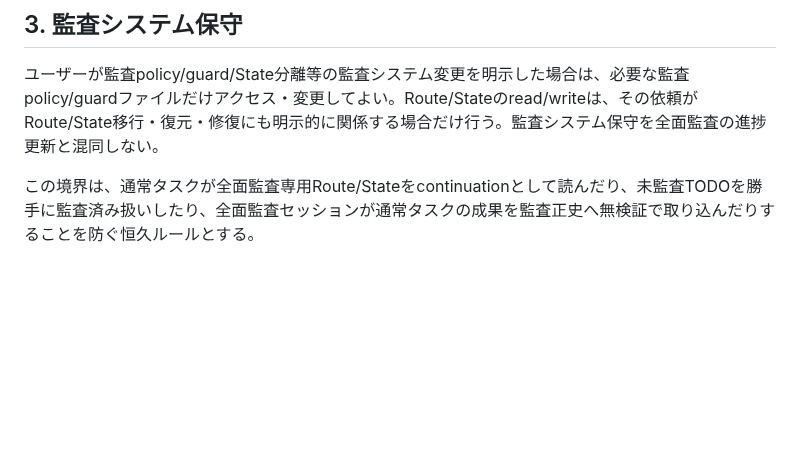
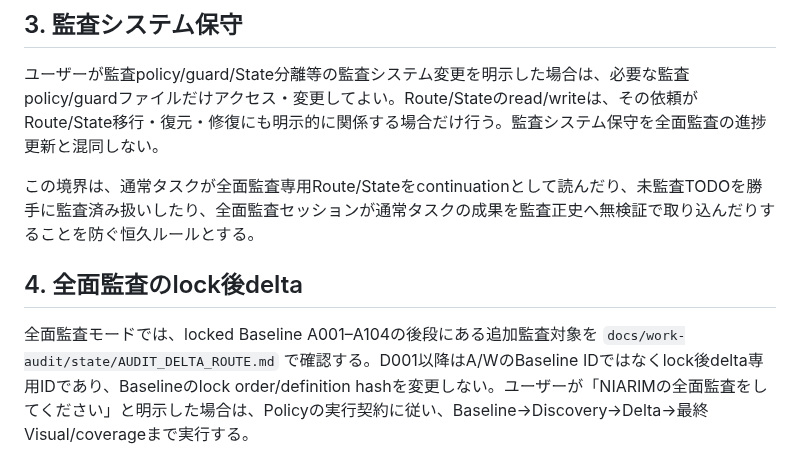
Before and after one commit to sakurasemaika-creator/NIARIM-web, a Markdown page: AGENTS.md, the part around the change. GitHub-like rendering; blank space fills up the shorter version.

Commit message:
[audit-policy-approved] document delta audit entrypoint

```diff
--- a/AGENTS.md
+++ b/AGENTS.md
@@ -41,3 +41,8 @@
 ユーザーが監査policy/guard/State分離等の監査システム変更を明示した場合は、必要な監査policy/guardファイルだけアクセス・変更してよい。Route/Stateのread/writeは、その依頼がRoute/State移行・復元・修復にも明示的に関係する場合だけ行う。監査システム保守を全面監査の進捗更新と混同しない。
 
 この境界は、通常タスクが全面監査専用Route/Stateをcontinuationとして読んだり、未監査TODOを勝手に監査済み扱いしたり、全面監査セッションが通常タスクの成果を監査正史へ無検証で取り込んだりすることを防ぐ恒久ルールとする。
+
+
+## 4. 全面監査のlock後delta
+
+全面監査モードでは、locked Baseline A001–A104の後段にある追加監査対象を `docs/work-audit/state/AUDIT_DELTA_ROUTE.md` で確認する。D001以降はA/WのBaseline IDではなくlock後delta専用IDであり、Baselineのlock order/definition hashを変更しない。ユーザーが「NIARIMの全面監査をしてください」と明示した場合は、Policyの実行契約に従い、Baseline→Discovery→Delta→最終Visual/coverageまで実行する。
```
